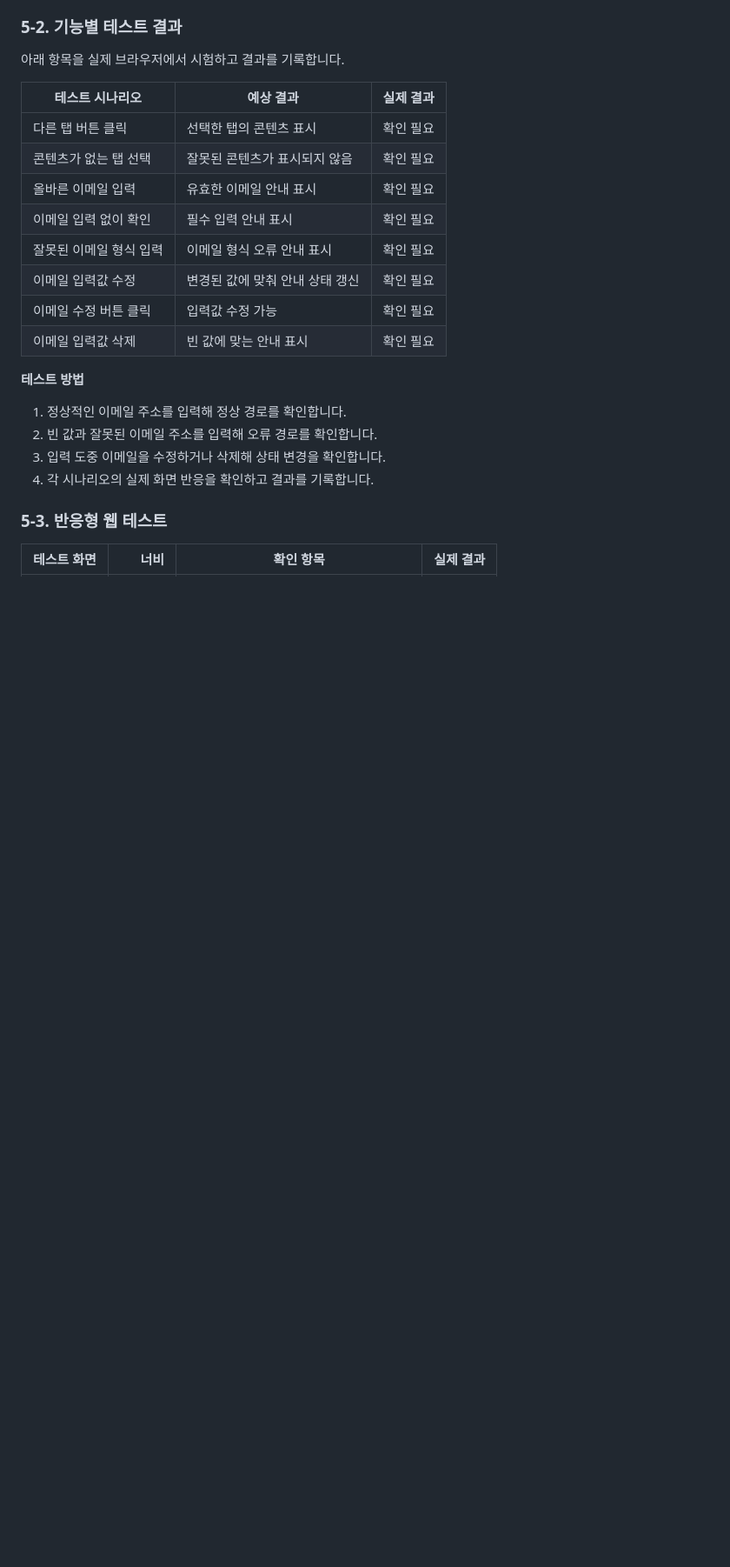
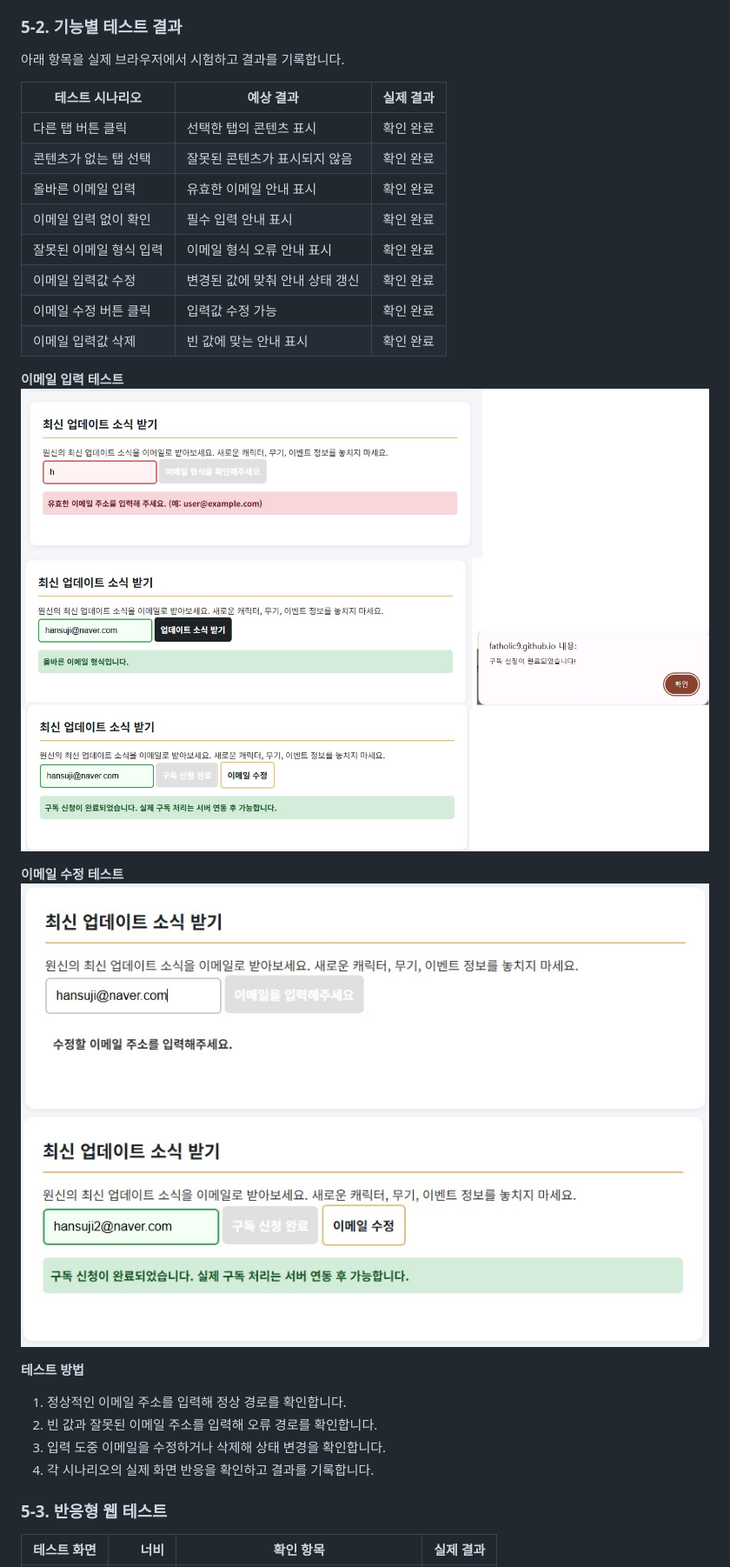
Before and after one commit to fatholic9/uiuxprogarmming, a Markdown page: README.md, the part around one of its changes. Shown at 87% size. Rendered like a GitHub page; blank space fills up the shorter version.

Commit message:
docs: readme 이벤트에 따른 화면 변화와 반응형 너비 테스트 결과 추가

```diff
--- a/README.md
+++ b/README.md
@@ -141,14 +145,20 @@
 
 | 테스트 시나리오         | 예상 결과                       | 실제 결과 |
 | ----------------------- | ------------------------------- | --------- |
-| 다른 탭 버튼 클릭       | 선택한 탭의 콘텐츠 표시         | 확인 필요 |
-| 콘텐츠가 없는 탭 선택   | 잘못된 콘텐츠가 표시되지 않음   | 확인 필요 |
-| 올바른 이메일 입력      | 유효한 이메일 안내 표시         | 확인 필요 |
-| 이메일 입력 없이 확인   | 필수 입력 안내 표시             | 확인 필요 |
-| 잘못된 이메일 형식 입력 | 이메일 형식 오류 안내 표시      | 확인 필요 |
-| 이메일 입력값 수정      | 변경된 값에 맞춰 안내 상태 갱신 | 확인 필요 |
-| 이메일 수정 버튼 클릭   | 입력값 수정 가능                | 확인 필요 |
-| 이메일 입력값 삭제      | 빈 값에 맞는 안내 표시          | 확인 필요 |
+| 다른 탭 버튼 클릭       | 선택한 탭의 콘텐츠 표시         | 확인 완료 |
+| 콘텐츠가 없는 탭 선택   | 잘못된 콘텐츠가 표시되지 않음   | 확인 완료 |
+| 올바른 이메일 입력      | 유효한 이메일 안내 표시         | 확인 완료 |
+| 이메일 입력 없이 확인   | 필수 입력 안내 표시             | 확인 완료 |
+| 잘못된 이메일 형식 입력 | 이메일 형식 오류 안내 표시      | 확인 완료 |
+| 이메일 입력값 수정      | 변경된 값에 맞춰 안내 상태 갱신 | 확인 완료 |
+| 이메일 수정 버튼 클릭   | 입력값 수정 가능                | 확인 완료 |
+| 이메일 입력값 삭제      | 빈 값에 맞는 안내 표시          | 확인 완료 |
+
+**이메일 입력 테스트**
+![이메일 입력값 결과](assets/images/이메일입력테스트.jpg)
+
+**이메일 수정 테스트**
+![이메일 수정 결과](assets/images/이메일수정테스트.jpg)
 
 **테스트 방법**
 
```
Also changed, not shown: other parts of README.md (+21 -16 lines).
